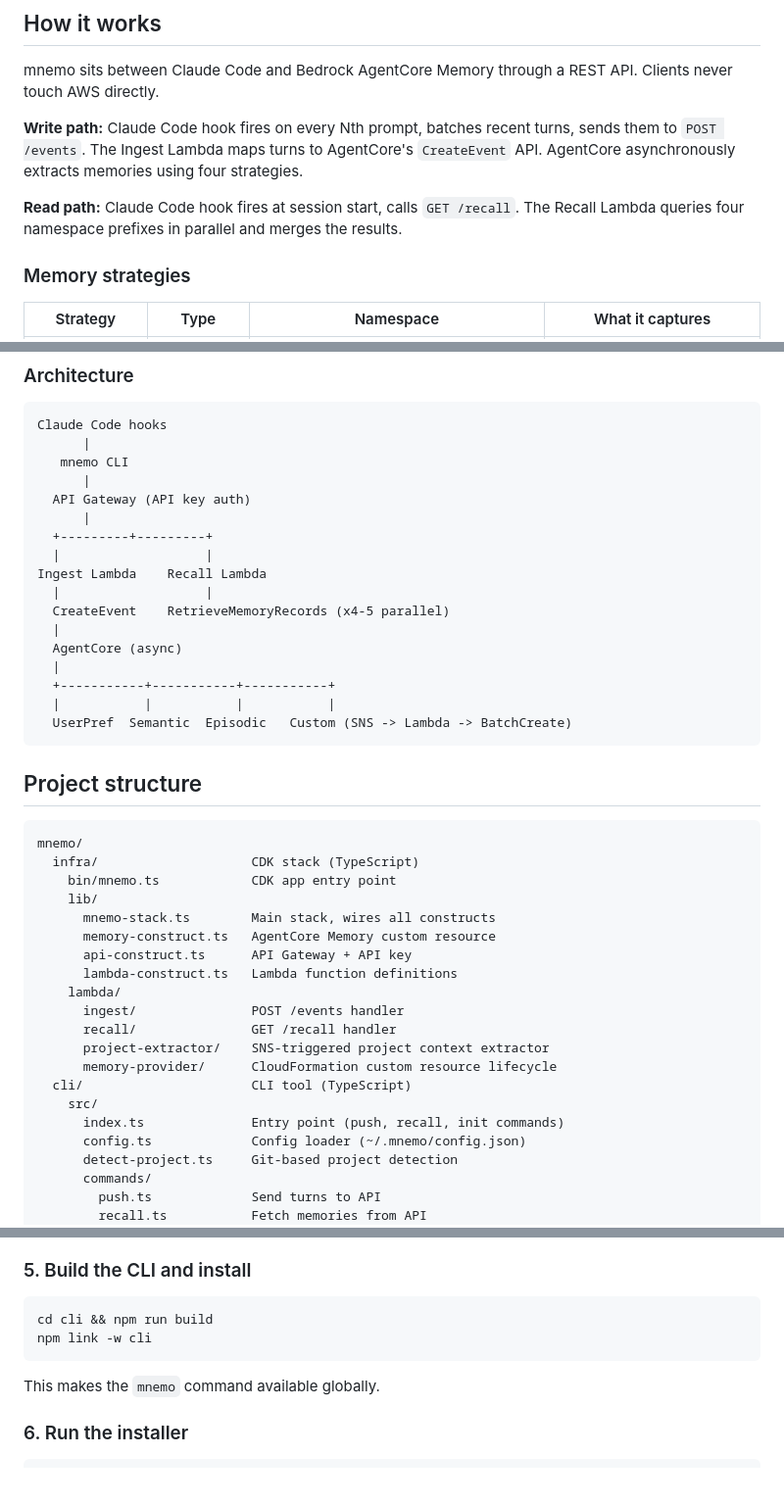
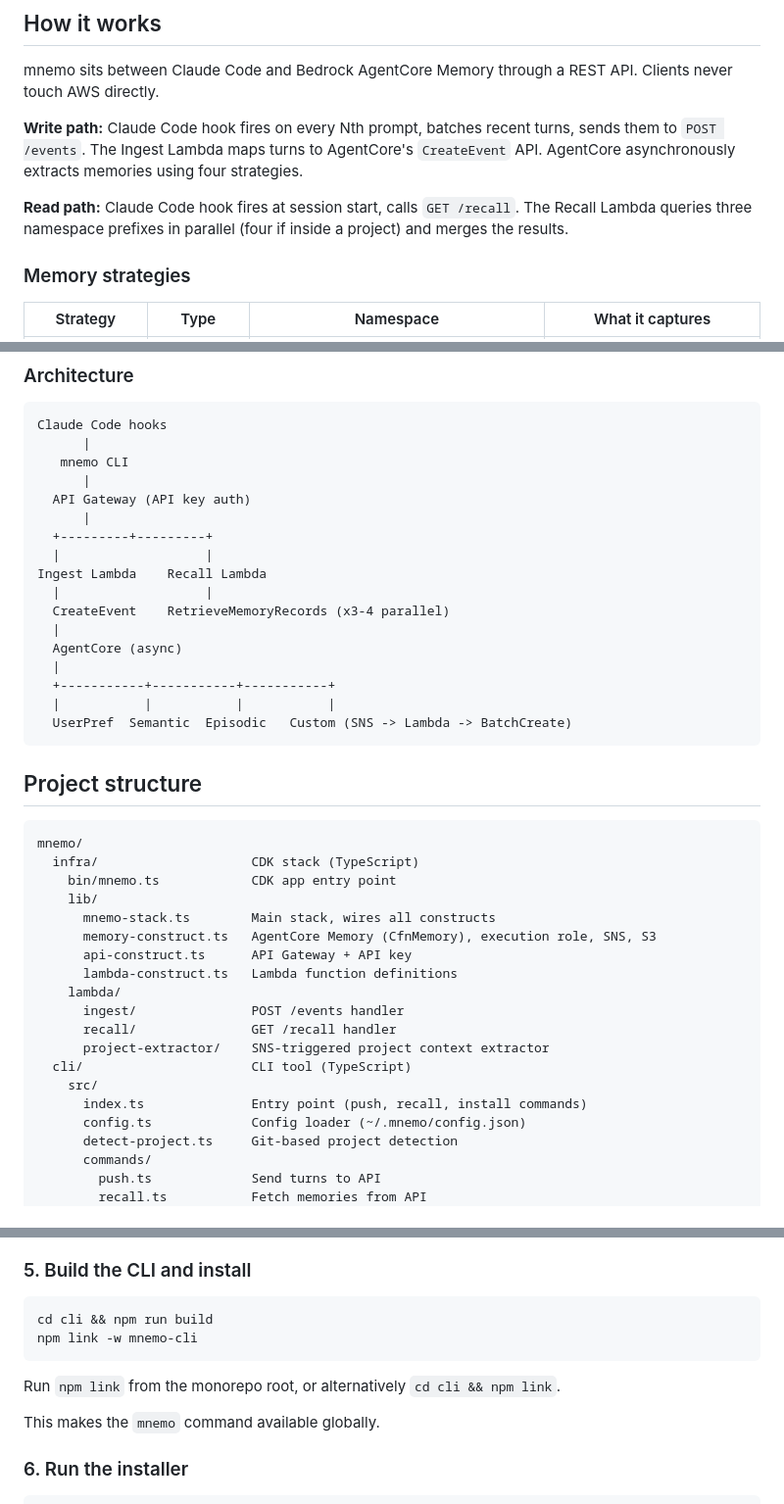
Before and after one commit to tiagodeoliveira/mnemo, a Markdown page: README.md, 3 parts joined by grey strips. Shown at 98% size. Rendered like a GitHub page; blank space fills up the shorter version.

Commit message:
improve doc

````diff
--- a/README.md
+++ b/README.md
@@ -10,7 +10,7 @@ mnemo sits between Claude Code and Bedrock AgentCore Memory through a REST API.
 
 **Write path:** Claude Code hook fires on every Nth prompt, batches recent turns, sends them to `POST /events`. The Ingest Lambda maps turns to AgentCore's `CreateEvent` API. AgentCore asynchronously extracts memories using four strategies.
 
-**Read path:** Claude Code hook fires at session start, calls `GET /recall`. The Recall Lambda queries four namespace prefixes in parallel and merges the results.
+**Read path:** Claude Code hook fires at session start, calls `GET /recall`. The Recall Lambda queries three namespace prefixes in parallel (four if inside a project) and merges the results.
 
 ### Memory strategies
 
@@ -38,7 +38,7 @@ Claude Code hooks
   |                   |
 Ingest Lambda    Recall Lambda
   |                   |
-  CreateEvent    RetrieveMemoryRecords (x4-5 parallel)
+  CreateEvent    RetrieveMemoryRecords (x3-4 parallel)
   |
   AgentCore (async)
   |
@@ -55,17 +55,16 @@ mnemo/
     bin/mnemo.ts            CDK app entry point
     lib/
       mnemo-stack.ts        Main stack, wires all constructs
-      memory-construct.ts   AgentCore Memory custom resource
+      memory-construct.ts   AgentCore Memory (CfnMemory), execution role, SNS, S3
       api-construct.ts      API Gateway + API key
       lambda-construct.ts   Lambda function definitions
     lambda/
       ingest/               POST /events handler
       recall/               GET /recall handler
       project-extractor/    SNS-triggered project context extractor
-      memory-provider/      CloudFormation custom resource lifecycle
   cli/                      CLI tool (TypeScript)
     src/
-      index.ts              Entry point (push, recall, init commands)
+      index.ts              Entry point (push, recall, install commands)
       config.ts             Config loader (~/.mnemo/config.json)
       detect-project.ts     Git-based project detection
       commands/
@@ -137,8 +136,10 @@ aws apigateway get-api-key --api-key <API_KEY_ID> --include-value --query 'value
 
 ```bash
 cd cli && npm run build
-npm link -w cli
+npm link -w mnemo-cli
 ```
+
+Run `npm link` from the monorepo root, or alternatively `cd cli && npm link`.
 
 This makes the `mnemo` command available globally.
 
````
Also changed, not shown: other parts of README.md (+1 -1 lines).
